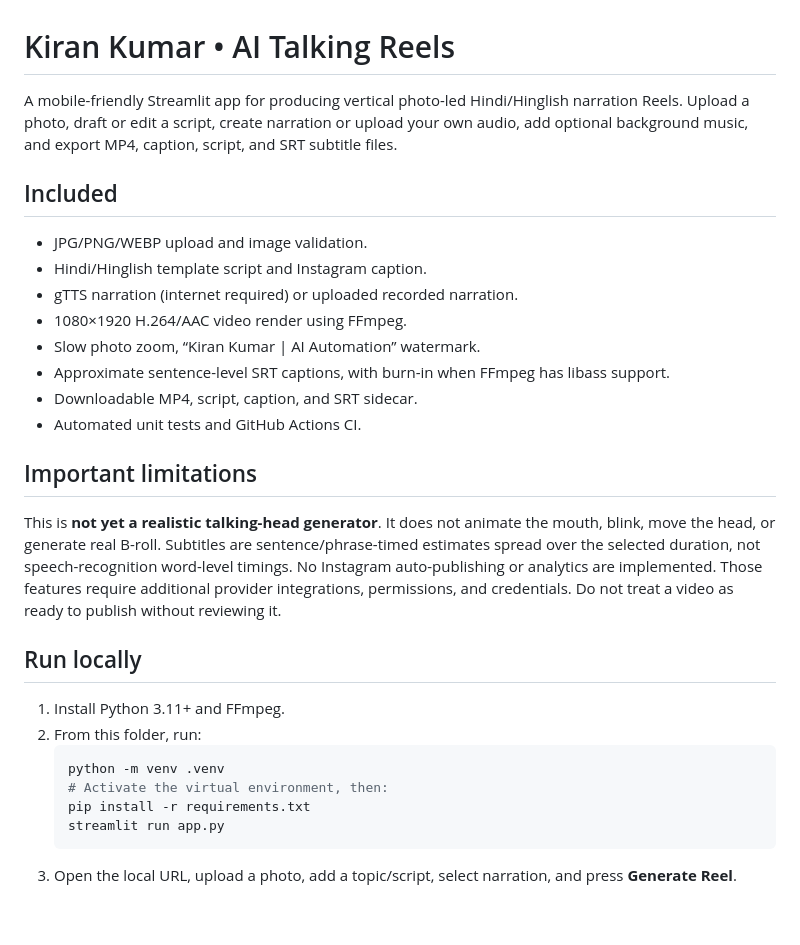
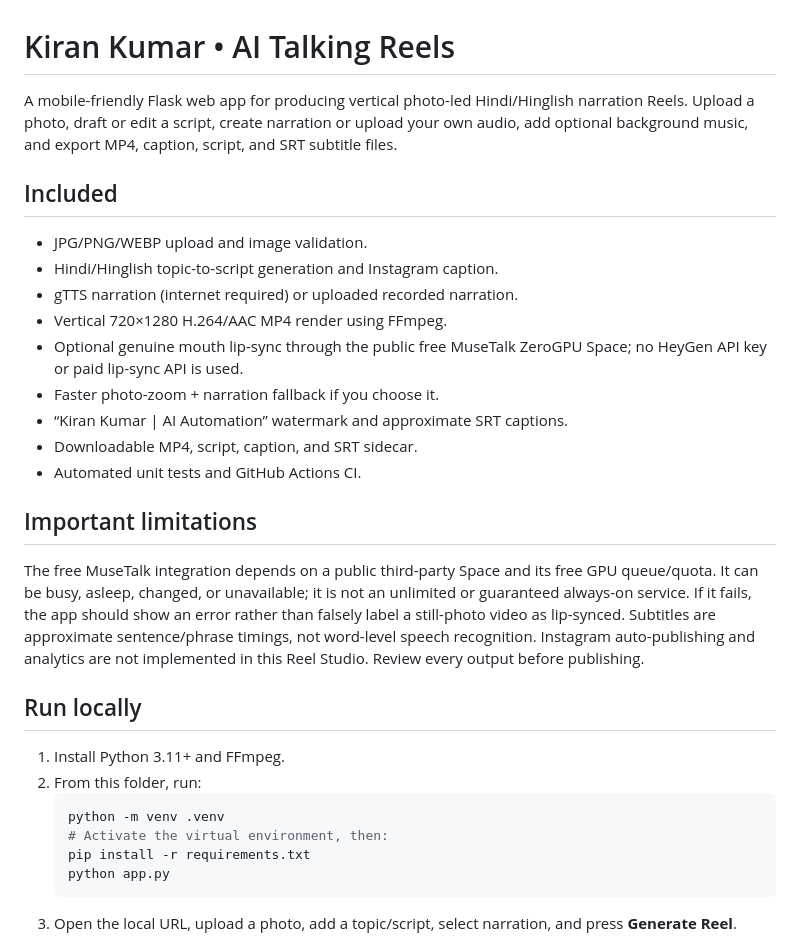
Before and after one commit to parmarharmad-art/Social-ai, a Markdown page: kiran-talking-reels/README.md, the part around the change. Rendered like a GitHub page; blank space fills up the shorter version.

Commit message:
Document free MuseTalk lip-sync path and real limitations

````diff
--- a/kiran-talking-reels/README.md
+++ b/kiran-talking-reels/README.md
@@ -1,19 +1,20 @@
 # Kiran Kumar • AI Talking Reels
 
-A mobile-friendly Streamlit app for producing vertical photo-led Hindi/Hinglish narration Reels. Upload a photo, draft or edit a script, create narration or upload your own audio, add optional background music, and export MP4, caption, script, and SRT subtitle files.
+A mobile-friendly Flask web app for producing vertical photo-led Hindi/Hinglish narration Reels. Upload a photo, draft or edit a script, create narration or upload your own audio, add optional background music, and export MP4, caption, script, and SRT subtitle files.
 
 ## Included
 - JPG/PNG/WEBP upload and image validation.
-- Hindi/Hinglish template script and Instagram caption.
+- Hindi/Hinglish topic-to-script generation and Instagram caption.
 - gTTS narration (internet required) or uploaded recorded narration.
-- 1080×1920 H.264/AAC video render using FFmpeg.
-- Slow photo zoom, “Kiran Kumar | AI Automation” watermark.
-- Approximate sentence-level SRT captions, with burn-in when FFmpeg has libass support.
+- Vertical 720×1280 H.264/AAC MP4 render using FFmpeg.
+- Optional genuine mouth lip-sync through the public free MuseTalk ZeroGPU Space; no HeyGen API key or paid lip-sync API is used.
+- Faster photo-zoom + narration fallback if you choose it.
+- “Kiran Kumar | AI Automation” watermark and approximate SRT captions.
 - Downloadable MP4, script, caption, and SRT sidecar.
 - Automated unit tests and GitHub Actions CI.
 
 ## Important limitations
-This is **not yet a realistic talking-head generator**. It does not animate the mouth, blink, move the head, or generate real B-roll. Subtitles are sentence/phrase-timed estimates spread over the selected duration, not speech-recognition word-level timings. No Instagram auto-publishing or analytics are implemented. Those features require additional provider integrations, permissions, and credentials. Do not treat a video as ready to publish without reviewing it.
+The free MuseTalk integration depends on a public third-party Space and its free GPU queue/quota. It can be busy, asleep, changed, or unavailable; it is not an unlimited or guaranteed always-on service. If it fails, the app should show an error rather than falsely label a still-photo video as lip-synced. Subtitles are approximate sentence/phrase timings, not word-level speech recognition. Instagram auto-publishing and analytics are not implemented in this Reel Studio. Review every output before publishing.
 
 ## Run locally
 1. Install Python 3.11+ and FFmpeg.
@@ -22,7 +23,7 @@ This is **not yet a realistic talking-head generator**. It does not animate the
    python -m venv .venv
    # Activate the virtual environment, then:
    pip install -r requirements.txt
-   streamlit run app.py
+   python app.py
    ```
 3. Open the local URL, upload a photo, add a topic/script, select narration, and press **Generate Reel**.
 
````
